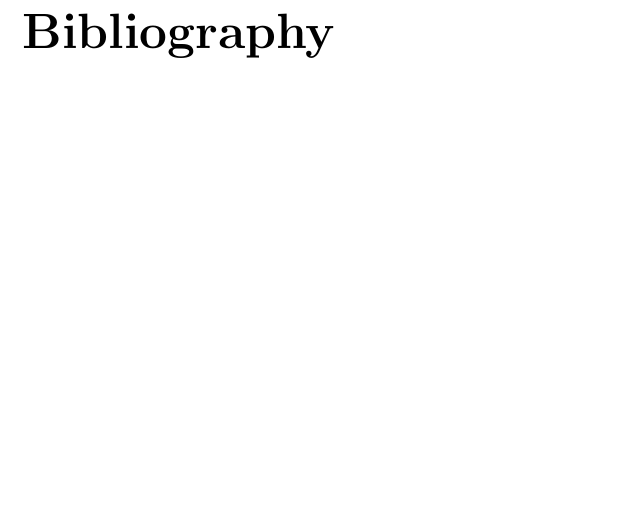
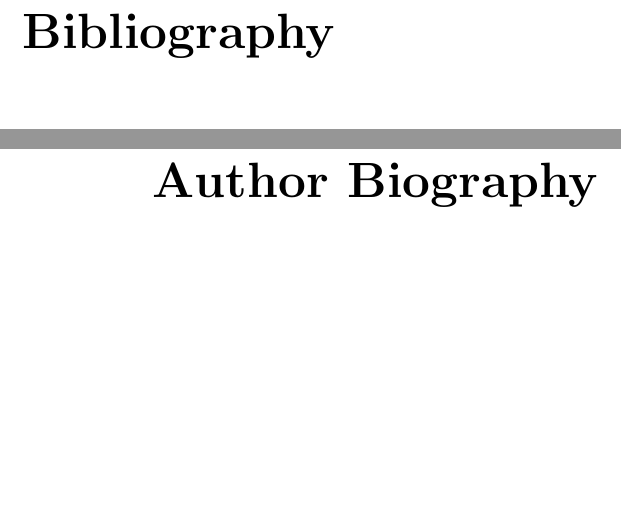
Before and after one commit to hbristow/quthesis, a LaTeX thesis (thesis.tex, which reads biography.tex, quthesis.sty): part of page 15 of 15 before the commit and two parts of pages 15 and 17 of 17 after it, the two joined at a grey line, cut so that both start at the same text. Compiled offline with pdfLaTeX.

Commit message:
Added author biography section, trailing bibliography

```diff
--- /dev/null
+++ b/biography.tex
@@ -0,0 +1,19 @@
+% ----------------------------------------------------------------------------
+% Author Biography
+% ----------------------------------------------------------------------------
+\documentclass[thesis.tex]{subfiles}
+\begin{document}
+
+\chapter*{\centering Author Biography}
+\begin{quote}
+\IfFileExists{figures/portrait.png}{
+    \begin{wrapfigure}{L}{0.3\columnwidth}
+        \vspace{-0.9\baselineskip}
+        \includegraphics[width=0.3\columnwidth]{figures/portrait.png}
+        \vspace{-2\baselineskip}
+    \end{wrapfigure}
+}{}
+% Insert your biography here
+\end{quote}
+
+\end{document}
--- a/quthesis.sty
+++ b/quthesis.sty
@@ -33,6 +33,7 @@
 \RequirePackage{ifxetex}
 \let\footruleskip\undefined % <-- if using memoir and fancyhdr
 \RequirePackage{fancyhdr}
+\RequirePackage{wrapfig}
 \RequirePackage{xspace}
 \RequirePackage[text={4.9in,8.6in},centering,bindingoffset=0in]{geometry}
 \RequirePackage[ocgcolorlinks,pagebackref=true,bookmarks=true]{hyperref}
```
Also changed, not shown: thesis.tex (+5 -0 lines).
